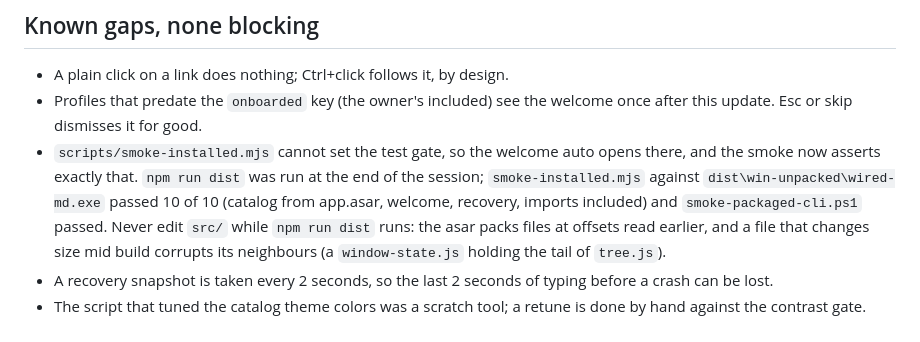
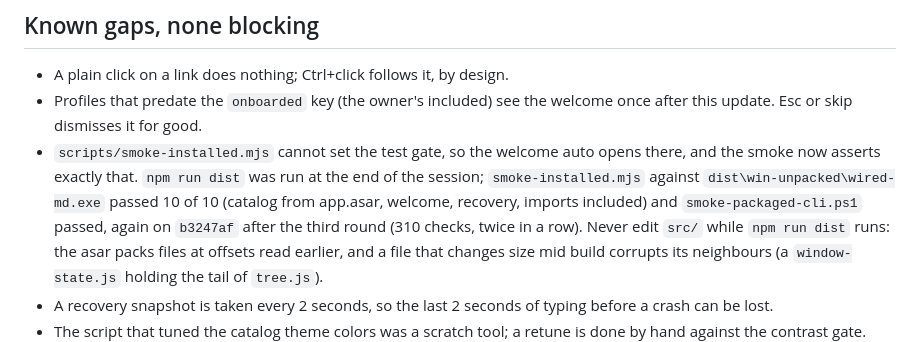
Before and after one commit to gabrielsilvestri/wired-md, a Markdown page: docs/dev/HANDOFF.md, the part around the change. Drawn GitHub-style.

Commit message:
docs: 310 checks, and the third round verification
Co-Authored-By: Claude Opus 5.5 <noreply@anthropic.com>
Claude-Session: https://claude.ai/code/session_016wR19Wzfo7fTnVNsvzCJQv

```diff
--- a/docs/dev/HANDOFF.md
+++ b/docs/dev/HANDOFF.md
@@ -73,7 +73,8 @@ unchanged (see the previous notes in `CHANGELOG.md`).
   opens there, and the smoke now asserts exactly that. `npm run dist` was run
   at the end of the session; `smoke-installed.mjs` against
   `dist\win-unpacked\wired-md.exe` passed 10 of 10 (catalog from app.asar,
-  welcome, recovery, imports included) and `smoke-packaged-cli.ps1` passed.
+  welcome, recovery, imports included) and `smoke-packaged-cli.ps1` passed,
+  again on `b3247af` after the third round (310 checks, twice in a row).
   Never edit `src/` while `npm run dist` runs: the asar packs files at offsets
   read earlier, and a file that changes size mid build corrupts its
   neighbours (a `window-state.js` holding the tail of `tree.js`).
```
Also changed, not shown: README.md (+1 -1 lines).
